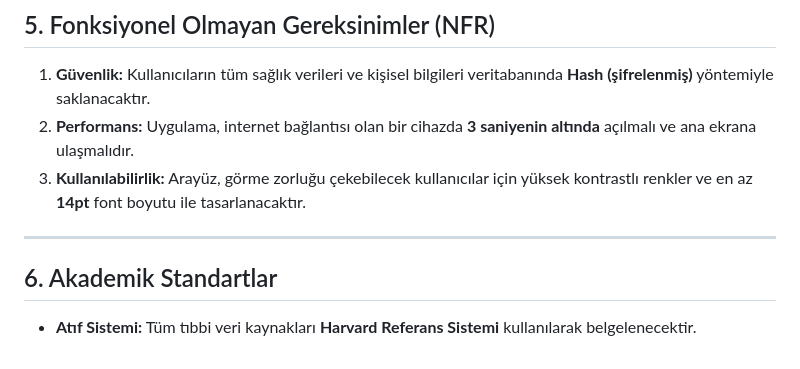
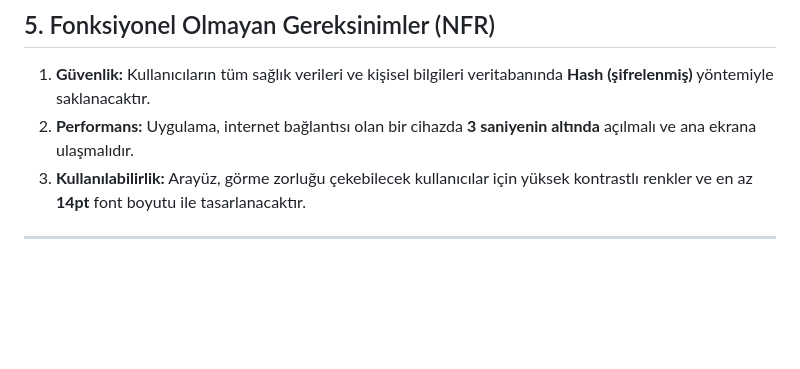
Before and after one commit to MehmetCanCankus1/VitaCheck, a Markdown page: docs/S1_Gereksinim_Analizi.md, the part around the change. GitHub-like rendering; blank space fills up the shorter version.

Commit message:
Remove academic standards section
Removed section on academic standards from requirements analysis.

```diff
--- a/docs/S1_Gereksinim_Analizi.md
+++ b/docs/S1_Gereksinim_Analizi.md
@@ -38,6 +38,3 @@
 3. **Kullanılabilirlik:** Arayüz, görme zorluğu çekebilecek kullanıcılar için yüksek kontrastlı renkler ve en az **14pt** font boyutu ile tasarlanacaktır.
 
 ---
-
-## 6. Akademik Standartlar
-* **Atıf Sistemi:** Tüm tıbbi veri kaynakları **Harvard Referans Sistemi** kullanılarak belgelenecektir.
```
